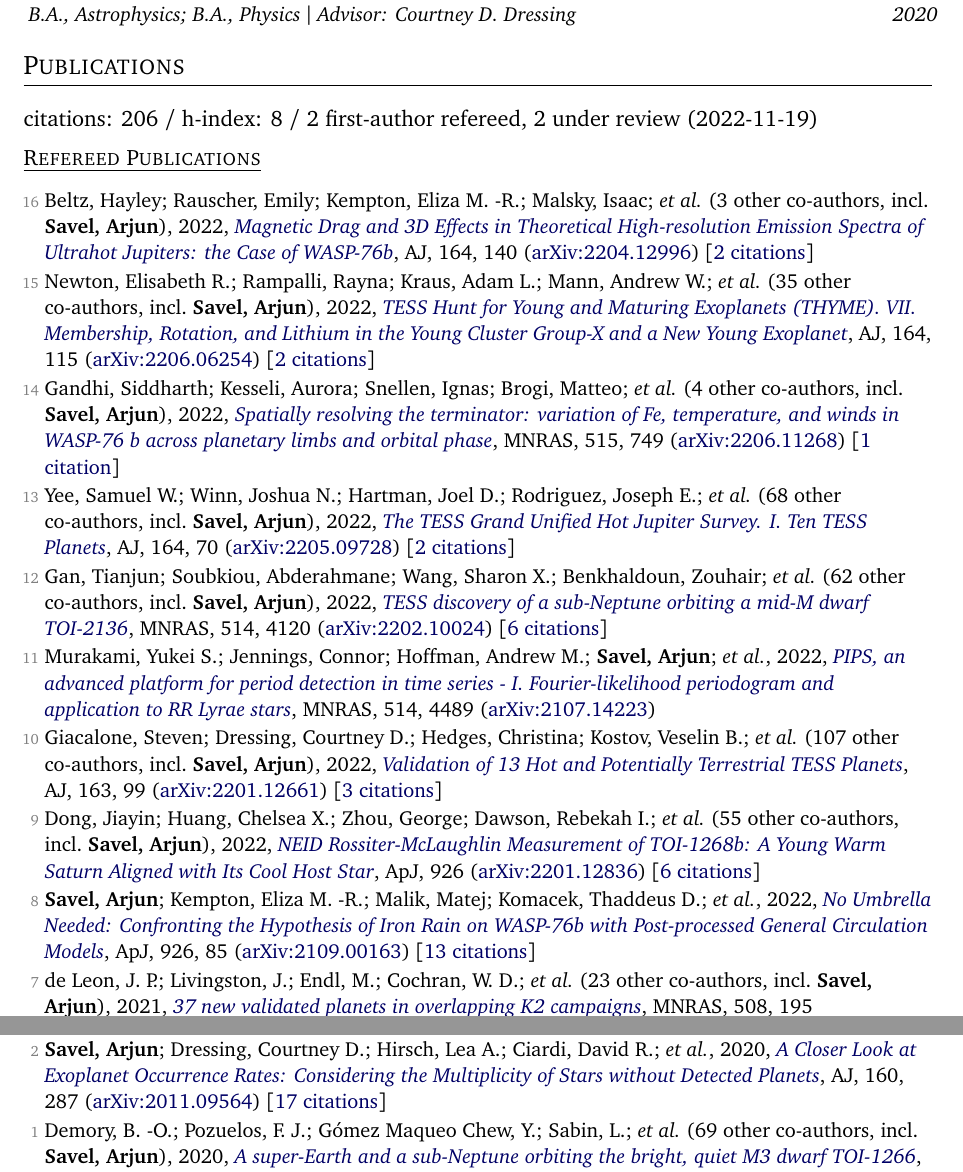
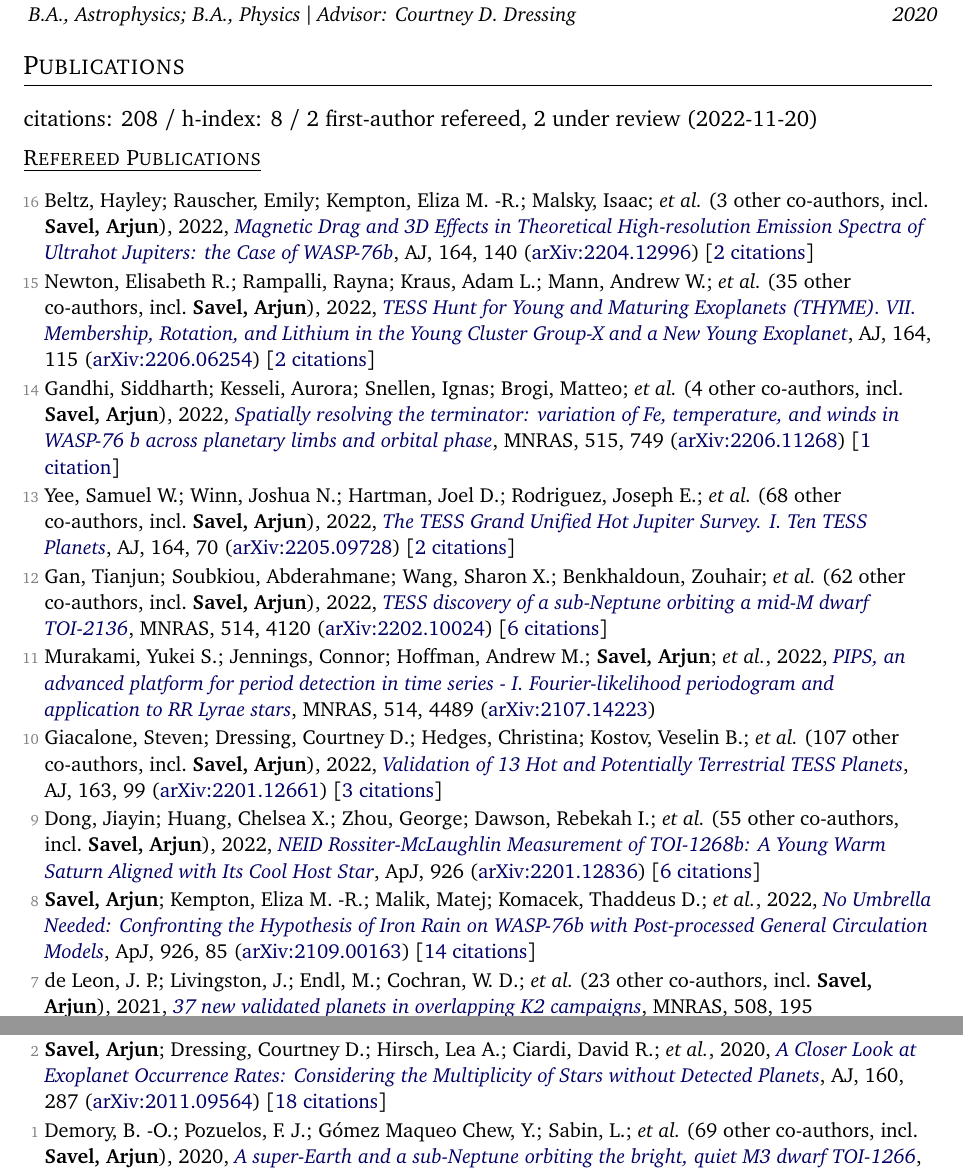
Before and after one commit to arjunsavel/CV, a LaTeX document (main_twopage.tex, which reads supp_tex/pubs_ref.tex, supp_tex/pubs_summary.tex): two parts of pages 1 and 2 of 3, joined at a grey line, cut so that both start at the same text. Compiled offline with pdfLaTeX.

Commit message:
Scrape and update publications

```diff
--- a/supp_tex/pubs_ref.tex
+++ b/supp_tex/pubs_ref.tex
@@ -14,7 +14,7 @@
 
 \item[{\color{numcolor}\scriptsize9}] Dong, Jiayin; Huang, Chelsea X.; Zhou, George; Dawson, Rebekah I.; \etal\ ({55} other co-authors, incl.\ \textbf{Savel, Arjun}), 2022, \doi{10.3847/2041-8213/ac4da0}{NEID Rossiter-McLaughlin Measurement of TOI-1268b: A Young Warm Saturn Aligned with Its Cool Host Star}, \apj, {926} (\arxiv{2201.12836}) [\href{https://ui.adsabs.harvard.edu/abs/2022ApJ...926L...7D}{6 citations}]
 
-\item[{\color{numcolor}\scriptsize8}] \textbf{Savel, Arjun}; Kempton, Eliza M. -R.; Malik, Matej; Komacek, Thaddeus D.; \etal, 2022, \doi{10.3847/1538-4357/ac423f}{No Umbrella Needed: Confronting the Hypothesis of Iron Rain on WASP-76b with Post-processed General Circulation Models}, \apj, {926}, 85 (\arxiv{2109.00163}) [\href{https://ui.adsabs.harvard.edu/abs/2022ApJ...926...85S}{13 citations}]
+\item[{\color{numcolor}\scriptsize8}] \textbf{Savel, Arjun}; Kempton, Eliza M. -R.; Malik, Matej; Komacek, Thaddeus D.; \etal, 2022, \doi{10.3847/1538-4357/ac423f}{No Umbrella Needed: Confronting the Hypothesis of Iron Rain on WASP-76b with Post-processed General Circulation Models}, \apj, {926}, 85 (\arxiv{2109.00163}) [\href{https://ui.adsabs.harvard.edu/abs/2022ApJ...926...85S}{14 citations}]
 
 \item[{\color{numcolor}\scriptsize7}] de Leon, J. P.; Livingston, J.; Endl, M.; Cochran, W. D.; \etal\ ({23} other co-authors, incl.\ \textbf{Savel, Arjun}), 2021, \doi{10.1093/mnras/stab2305}{37 new validated planets in overlapping K2 campaigns}, \mnras, {508}, 195 (\arxiv{2108.05621}) [\href{https://ui.adsabs.harvard.edu/abs/2021MNRAS.508..195D}{10 citations}]
 
@@ -26,6 +26,6 @@
 
 \item[{\color{numcolor}\scriptsize3}] Rodriguez, Joseph E.; Quinn, Samuel N.; Zhou, George; Vanderburg, Andrew; \etal\ ({114} other co-authors, incl.\ \textbf{Savel, Arjun}), 2021, \doi{10.3847/1538-3881/abe38a}{TESS Delivers Five New Hot Giant Planets Orbiting Bright Stars from the Full-frame Images}, \aj, {161}, 194 (\arxiv{2101.01726}) [\href{https://ui.adsabs.harvard.edu/abs/2021AJ....161..194R}{21 citations}]
 
-\item[{\color{numcolor}\scriptsize2}] \textbf{Savel, Arjun}; Dressing, Courtney D.; Hirsch, Lea A.; Ciardi, David R.; \etal, 2020, \doi{10.3847/1538-3881/abc47d}{A Closer Look at Exoplanet Occurrence Rates: Considering the Multiplicity of Stars without Detected Planets}, \aj, {160}, 287 (\arxiv{2011.09564}) [\href{https://ui.adsabs.harvard.edu/abs/2020AJ....160..287S}{17 citations}]
+\item[{\color{numcolor}\scriptsize2}] \textbf{Savel, Arjun}; Dressing, Courtney D.; Hirsch, Lea A.; Ciardi, David R.; \etal, 2020, \doi{10.3847/1538-3881/abc47d}{A Closer Look at Exoplanet Occurrence Rates: Considering the Multiplicity of Stars without Detected Planets}, \aj, {160}, 287 (\arxiv{2011.09564}) [\href{https://ui.adsabs.harvard.edu/abs/2020AJ....160..287S}{18 citations}]
 
 \item[{\color{numcolor}\scriptsize1}] Demory, B. -O.; Pozuelos, F. J.; G{\'o}mez Maqueo Chew, Y.; Sabin, L.; \etal\ ({69} other co-authors, incl.\ \textbf{Savel, Arjun}), 2020, \doi{10.1051/0004-6361/202038616}{A super-Earth and a sub-Neptune orbiting the bright, quiet M3 dwarf TOI-1266}, \aanda, {642} (\arxiv{2009.04317}) [\href{https://ui.adsabs.harvard.edu/abs/2020A&A...642A..49D}{34 citations}]
--- a/supp_tex/pubs_summary.tex
+++ b/supp_tex/pubs_summary.tex
@@ -1 +1 @@
-citations: 206 / h-index: 8 / 2 first-author refereed, 2 under review  (2022-11-19)
+citations: 208 / h-index: 8 / 2 first-author refereed, 2 under review  (2022-11-20)
```
Also changed, not shown: 1 other file.
